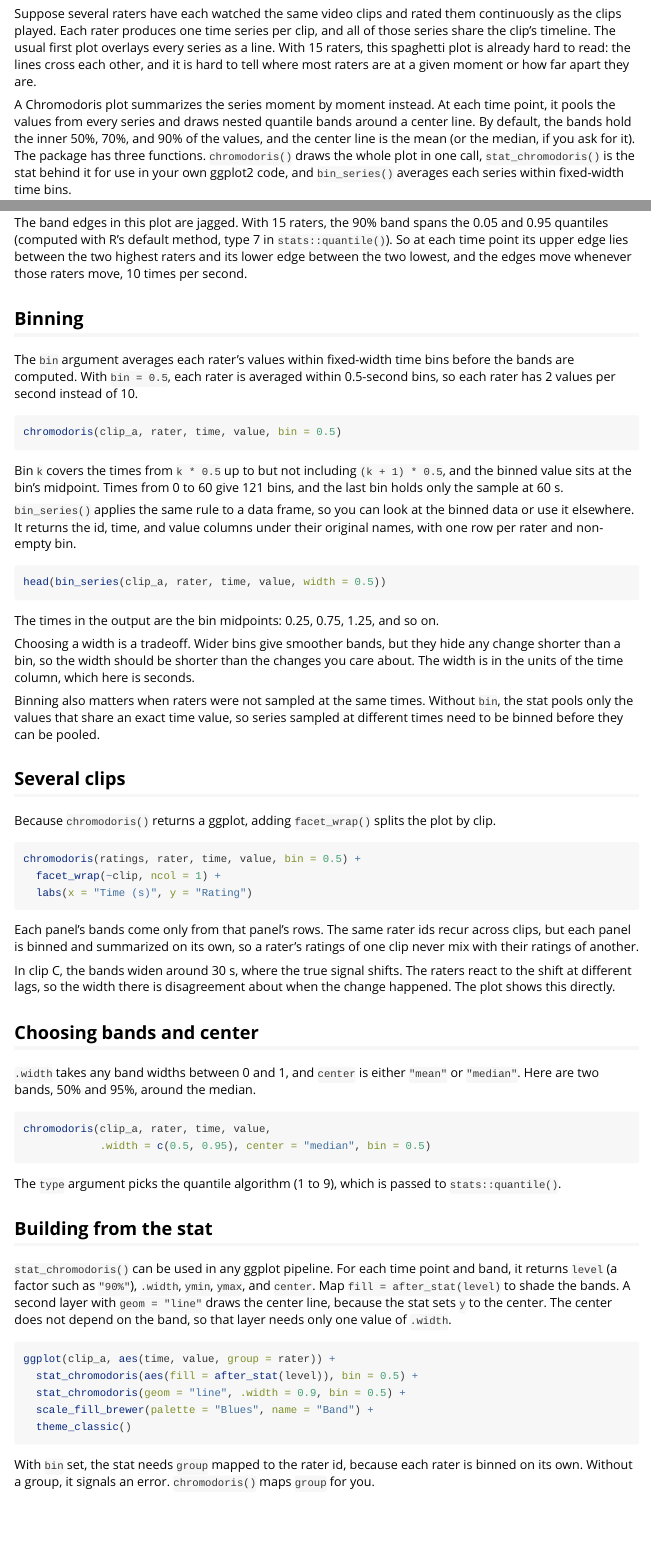
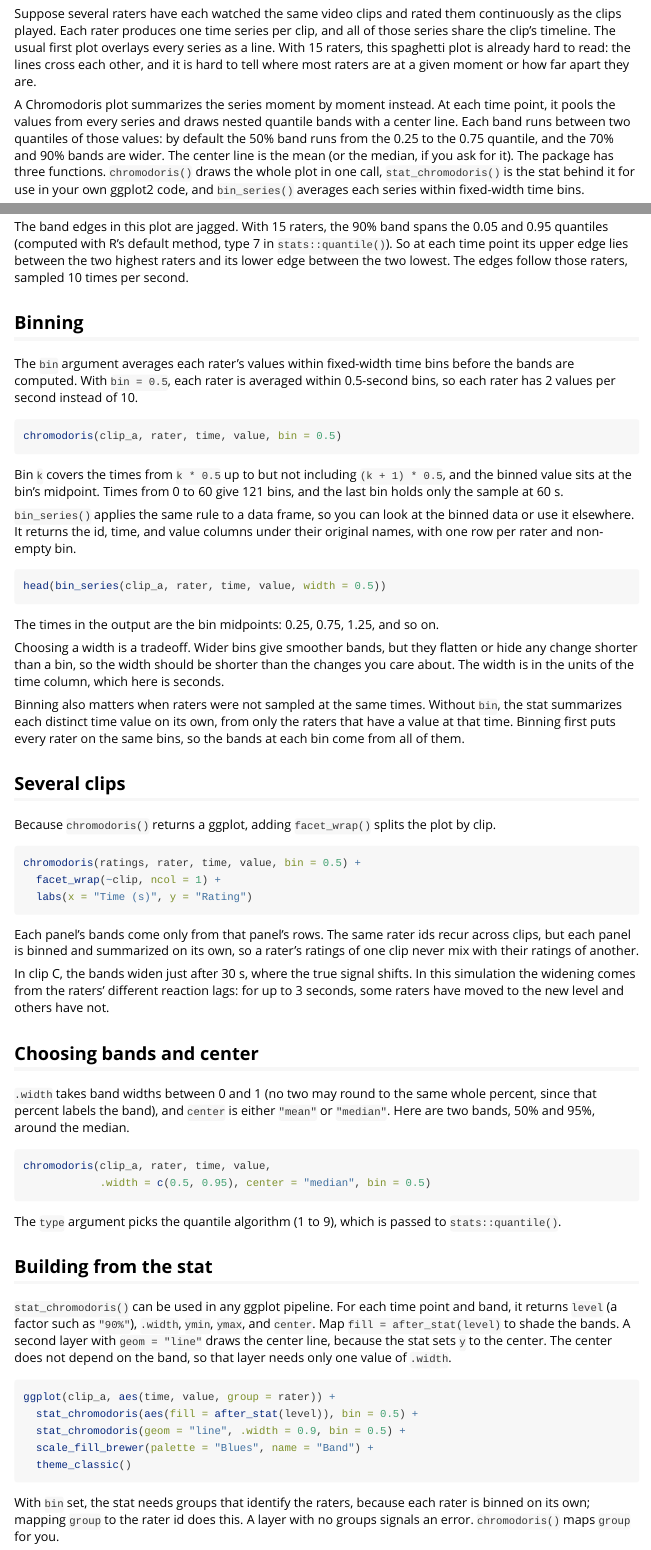
Before and after one commit to jmgirard/chromodoris, an R Markdown document (vignettes/chromodoris.Rmd): the page in a window 1100 px wide, from 70 px down, and a second part further down, joined at a grey line. Rendered offline with R 4.5, knitr and Pandoc, with nearby package versions; the code chunks are not run, so their results and figures are left out.

Commit message:
Correct vignette statements the review flagged

````diff
--- a/vignettes/chromodoris.Rmd
+++ b/vignettes/chromodoris.Rmd
@@ -23,9 +23,10 @@ where most raters are at a given moment or how far apart they are.
 
 A Chromodoris plot summarizes the series moment by moment instead. At each
 time point, it pools the values from every series and draws nested quantile
-bands around a center line. By default, the bands hold the inner 50%, 70%,
-and 90% of the values, and the center line is the mean (or the median, if
-you ask for it). The package has three functions. `chromodoris()` draws the
+bands with a center line. Each band runs between two quantiles of those
+values: by default the 50% band runs from the 0.25 to the 0.75 quantile, and
+the 70% and 90% bands are wider. The center line is the mean (or the median,
+if you ask for it). The package has three functions. `chromodoris()` draws the
 whole plot in one call, `stat_chromodoris()` is the stat behind it for use in
 your own ggplot2 code, and `bin_series()` averages each series within
 fixed-width time bins.
@@ -96,8 +98,8 @@ to it.
 The band edges in this plot are jagged. With 15 raters, the 90% band spans
 the 0.05 and 0.95 quantiles (computed with R's default method, type 7 in
 `stats::quantile()`). So at each time point its upper edge lies between the
-two highest raters and its lower edge between the two lowest, and the edges
-move whenever those raters move, 10 times per second.
+two highest raters and its lower edge between the two lowest. The edges
+follow those raters, sampled 10 times per second.
 
 ## Binning
 
@@ -123,15 +125,15 @@ head(bin_series(clip_a, rater, time, value, width = 0.5))
 
 The times in the output are the bin midpoints: 0.25, 0.75, 1.25, and so on.
 
-Choosing a width is a tradeoff. Wider bins give smoother bands, but they hide
-any change shorter than a bin, so the width should be shorter than the
+Choosing a width is a tradeoff. Wider bins give smoother bands, but they
+flatten or hide any change shorter than a bin, so the width should be shorter than the
 changes you care about. The width is in the units of the time column, which
 here is seconds.
 
 Binning also matters when raters were not sampled at the same times. Without
-`bin`, the stat pools only the values that share an exact time value, so
-series sampled at different times need to be binned before they can be
-pooled.
+`bin`, the stat summarizes each distinct time value on its own, from only the
+raters that have a value at that time. Binning first puts every rater on the
+same bins, so the bands at each bin come from all of them.
 
 ## Several clips
 
@@ -148,13 +150,15 @@ Each panel's bands come only from that panel's rows. The same rater ids
 recur across clips, but each panel is binned and summarized on its own, so a
 rater's ratings of one clip never mix with their ratings of another.
 
-In clip C, the bands widen around 30 s, where the true signal shifts. The
-raters react to the shift at different lags, so the width there is
-disagreement about when the change happened. The plot shows this directly.
+In clip C, the bands widen just after 30 s, where the true signal shifts.
+In this simulation the widening comes from the raters' different reaction
+lags: for up to 3 seconds, some raters have moved to the new level and others
+have not.
 
 ## Choosing bands and center
 
-`.width` takes any band widths between 0 and 1, and `center` is either
+`.width` takes band widths between 0 and 1 (no two may round to the same
+whole percent, since that percent labels the band), and `center` is either
 `"mean"` or `"median"`. Here are two bands, 50% and 95%, around the median.
 
 ```{r, fig.width = 7, fig.height = 4}
@@ -182,8 +186,9 @@ ggplot(clip_a, aes(time, value, group = rater)) +
   theme_classic()
 ```
 
-With `bin` set, the stat needs `group` mapped to the rater id, because each
-rater is binned on its own. Without a group, it signals an error.
+With `bin` set, the stat needs groups that identify the raters, because each
+rater is binned on its own; mapping `group` to the rater id does this. A
+layer with no groups signals an error.
 `chromodoris()` maps `group` for you.
 
 ## What the bands do not show
````
Also changed, not shown: vignettes/chromodoris.Rmd (7 more changed lines).
